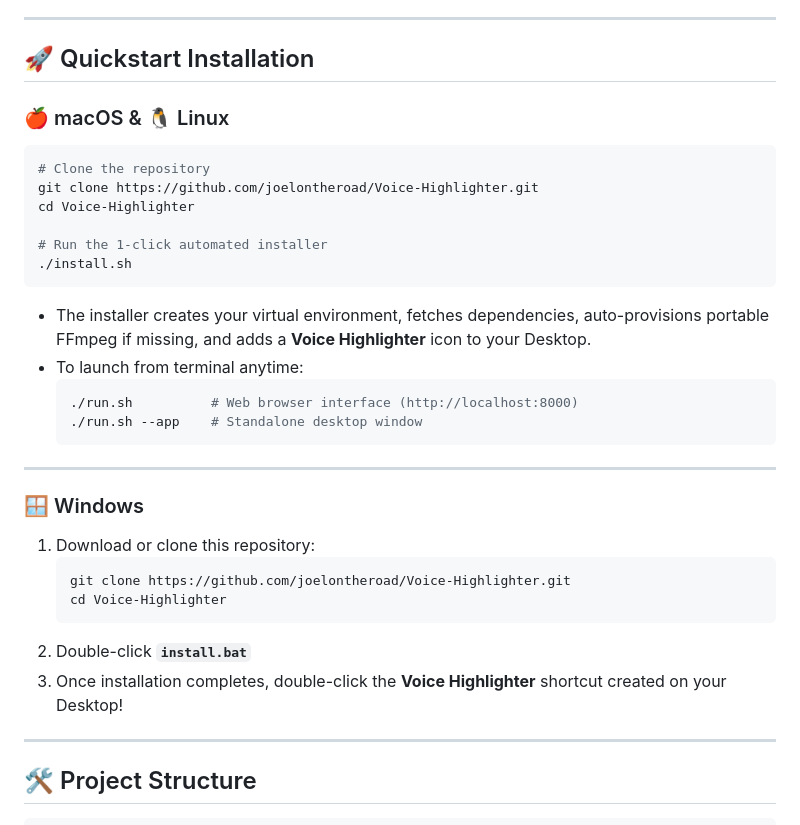
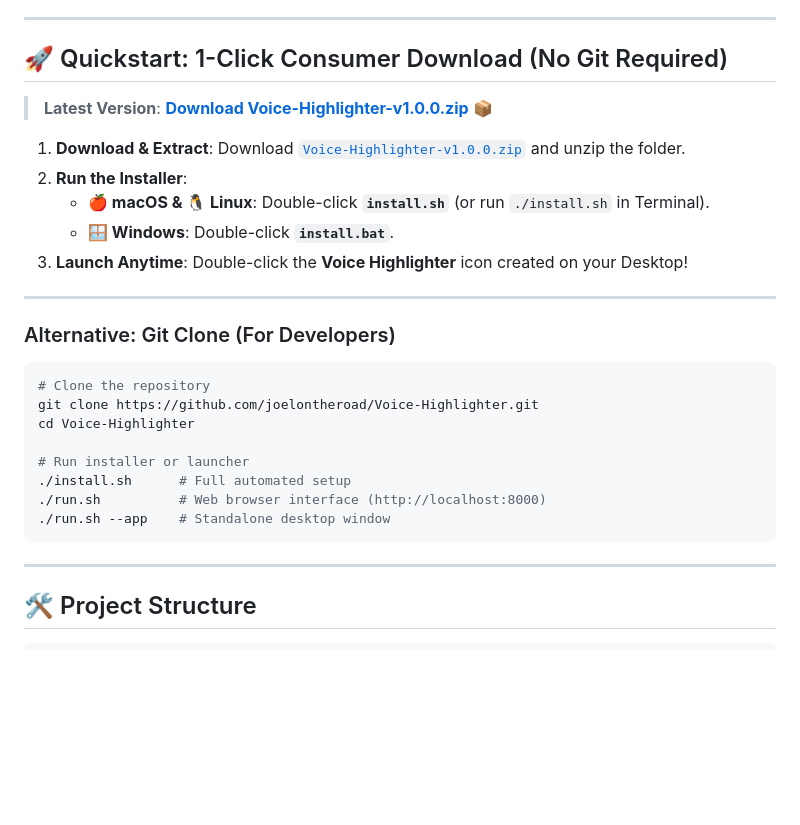
Before and after one commit to joelontheroad/Voice-Highlighter, a Markdown page: README.md, the part around the change. Rendered like a GitHub page; blank space fills up the shorter version.

Commit message:
Update README.md with 1-click v1.0.0 release zip download links

````diff
--- a/README.md
+++ b/README.md
@@ -20,37 +20,30 @@ Accelerated with **WhisperX AI** (word-level forced alignment) and hardware-acce
 
 ---
 
-## 🚀 Quickstart Installation
+## 🚀 Quickstart: 1-Click Consumer Download (No Git Required)
 
-### 🍎 macOS & 🐧 Linux
+> **Latest Version**: [**Download Voice-Highlighter-v1.0.0.zip**](https://github.com/joelontheroad/Voice-Highlighter/releases/download/v1.0.0/Voice-Highlighter-v1.0.0.zip) 📦
+
+1. **Download & Extract**: Download [`Voice-Highlighter-v1.0.0.zip`](https://github.com/joelontheroad/Voice-Highlighter/releases/download/v1.0.0/Voice-Highlighter-v1.0.0.zip) and unzip the folder.
+2. **Run the Installer**:
+   * **🍎 macOS & 🐧 Linux**: Double-click **`install.sh`** (or run `./install.sh` in Terminal).
+   * **🪟 Windows**: Double-click **`install.bat`**.
+3. **Launch Anytime**: Double-click the **Voice Highlighter** icon created on your Desktop!
+
+---
+
+### Alternative: Git Clone (For Developers)
 
 ```bash
 # Clone the repository
 git clone https://github.com/joelontheroad/Voice-Highlighter.git
 cd Voice-Highlighter
 
-# Run the 1-click automated installer
-./install.sh
+# Run installer or launcher
+./install.sh      # Full automated setup
+./run.sh          # Web browser interface (http://localhost:8000)
+./run.sh --app    # Standalone desktop window
 ```
-
-* The installer creates your virtual environment, fetches dependencies, auto-provisions portable FFmpeg if missing, and adds a **Voice Highlighter** icon to your Desktop.
-* To launch from terminal anytime:
-  ```bash
-  ./run.sh          # Web browser interface (http://localhost:8000)
-  ./run.sh --app    # Standalone desktop window
-  ```
-
----
-
-### 🪟 Windows
-
-1. Download or clone this repository:
-   ```cmd
-   git clone https://github.com/joelontheroad/Voice-Highlighter.git
-   cd Voice-Highlighter
-   ```
-2. Double-click **`install.bat`**
-3. Once installation completes, double-click the **Voice Highlighter** shortcut created on your Desktop!
 
 ---
 
````
